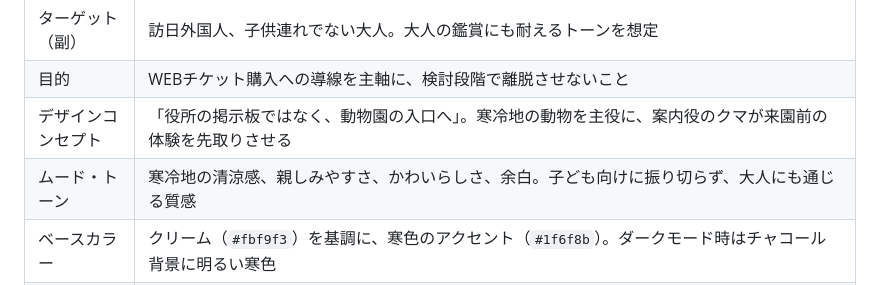
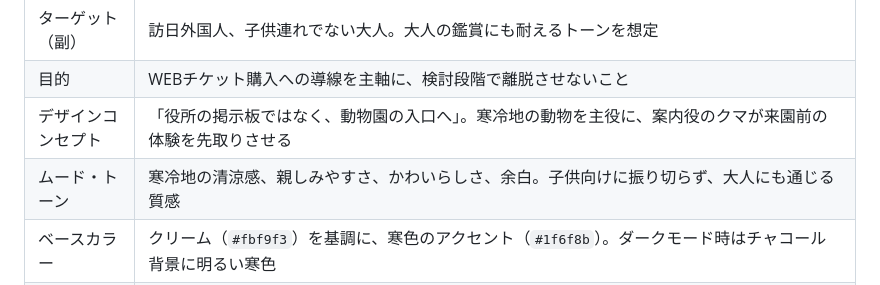
Before and after one commit to prajnyaparamitta-coder/production_exercise3, a Markdown page: README.md, the part around the change. Drawn GitHub-style.

Commit message:
Fix typo in README.md regarding target audience

```diff
--- a/README.md
+++ b/README.md
@@ -32,7 +32,7 @@
 | ターゲット（副） | 訪日外国人、子供連れでない大人。大人の鑑賞にも耐えるトーンを想定 |
 | 目的 | WEBチケット購入への導線を主軸に、検討段階で離脱させないこと |
 | デザインコンセプト | 「役所の掲示板ではなく、動物園の入口へ」。寒冷地の動物を主役に、案内役のクマが来園前の体験を先取りさせる |
-| ムード・トーン | 寒冷地の清涼感、親しみやすさ、かわいらしさ、余白。子ども向けに振り切らず、大人にも通じる質感 |
+| ムード・トーン | 寒冷地の清涼感、親しみやすさ、かわいらしさ、余白。子供向けに振り切らず、大人にも通じる質感 |
 | ベースカラー | クリーム（`#fbf9f3`）を基調に、寒色のアクセント（`#1f6f8b`）。ダークモード時はチャコール背景に明るい寒色 |
 | フォント | Montserrat（欧文）＋ Noto Sans JP（和文）。一部の見出し・ナビに「にくまるフォント」を使用 |
 | ユーザーシナリオ | 土曜の朝、子供に動物園をせがまれた保護者がスマホで検索。トップの寒冷地動物のビジュアルとクマの案内で雰囲気を掴み、スクロールに沿って歩くクマに導かれて開園時間・料金・アクセスを確認し、WEBチケットを購入して出発する |
```
